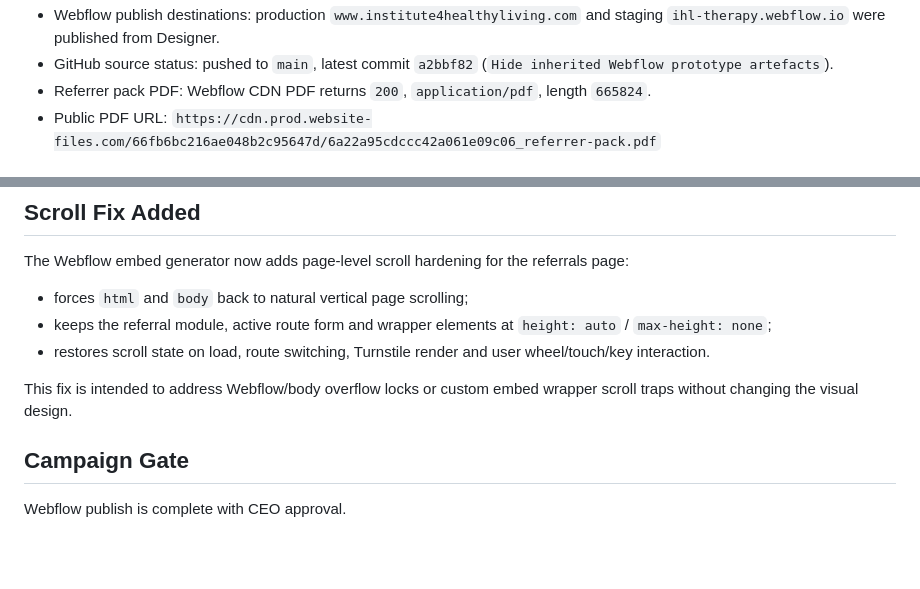
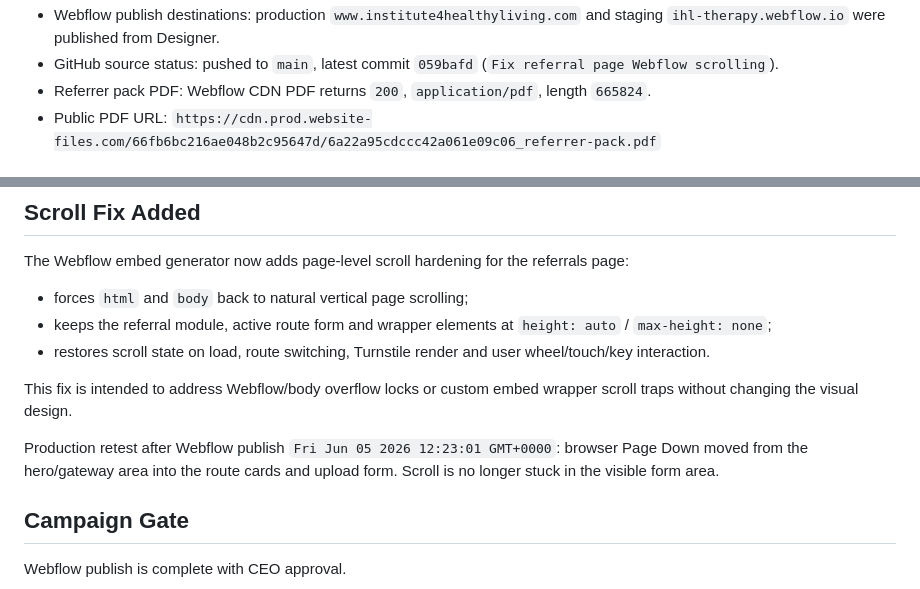
Before and after one commit to Richie261/ihl-refrral-landing-page-2, a Markdown page: webflow-package/WEBFLOW_DRAFT_QA_STATUS_2026-06-05.md, 2 parts joined by grey strips. Drawn GitHub-style; blank space fills up the shorter version.

```diff
--- a/webflow-package/WEBFLOW_DRAFT_QA_STATUS_2026-06-05.md
+++ b/webflow-package/WEBFLOW_DRAFT_QA_STATUS_2026-06-05.md
@@ -15,5 +15,5 @@ The refined referral gateway is now published at `https://www.institute4healthyl
 - Webflow publish destinations: production `www.institute4healthyliving.com` and staging `ihl-therapy.webflow.io` were published from Designer.
-- GitHub source status: pushed to `main`, latest commit `a2bbf82` (`Hide inherited Webflow prototype artefacts`).
+- GitHub source status: pushed to `main`, latest commit `059bafd` (`Fix referral page Webflow scrolling`).
 - Referrer pack PDF: Webflow CDN PDF returns `200`, `application/pdf`, length `665824`.
 - Public PDF URL: `https://cdn.prod.website-files.com/66fb6bc216ae048b2c95647d/6a22a95cdccc42a061e09c06_referrer-pack.pdf`
 
@@ -93,6 +93,8 @@ The Webflow embed generator now adds page-level scroll hardening for the referra
 
 This fix is intended to address Webflow/body overflow locks or custom embed wrapper scroll traps without changing the visual design.
 
+Production retest after Webflow publish `Fri Jun 05 2026 12:23:01 GMT+0000`: browser Page Down moved from the hero/gateway area into the route cards and upload form. Scroll is no longer stuck in the visible form area.
+
 ## Campaign Gate
 
 Webflow publish is complete with CEO approval.
```
Also changed, not shown: other parts of webflow-package/WEBFLOW_DRAFT_QA_STATUS_2026-06-05.md (+8 -8 lines).
